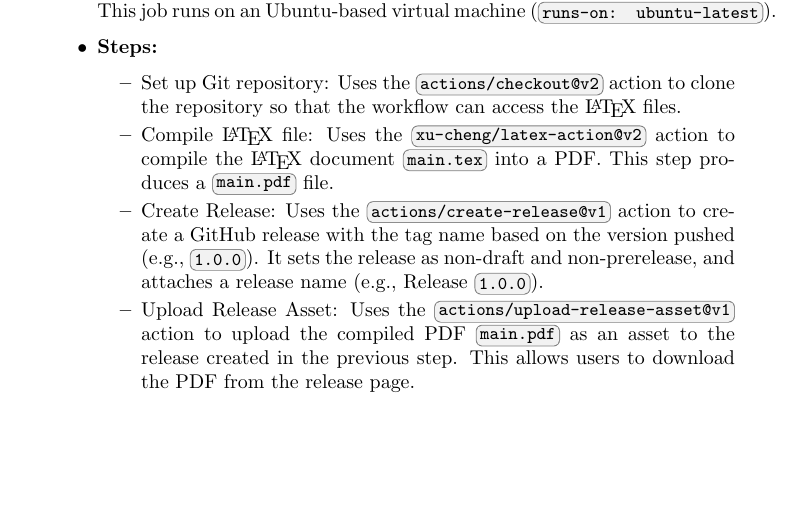
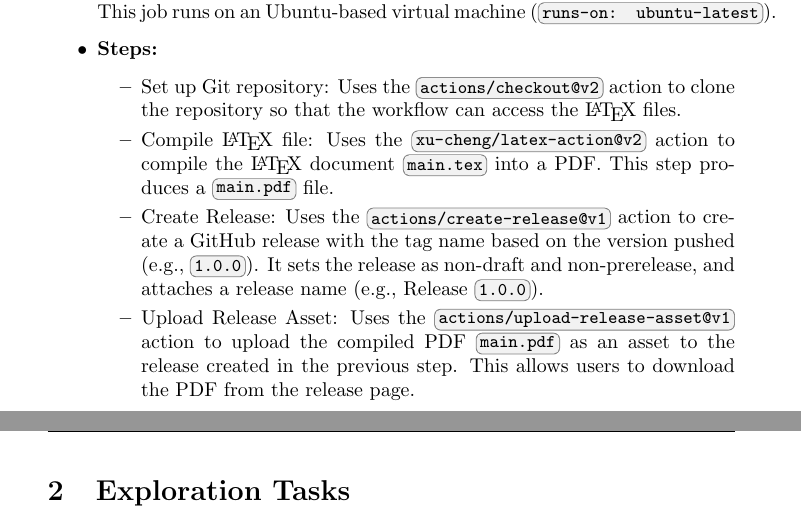
Before and after one commit to duvoodi/CW-Final, a LaTeX document (main.tex): part of page 4 of 4 before the commit and two parts of pages 4 and 5 of 5 after it, the two joined at a grey line, cut so that both start at the same text, the shorter picture padded with empty space. Compiled offline with pdfLaTeX.

Commit message:
create section "Exploration Tasks"

```diff
--- a/main.tex
+++ b/main.tex
@@ -186,4 +186,6 @@ jobs:
 \end{itemize}
 \end{itemize}
 
+\section{Exploration Tasks}
+
 \end{document}
```
